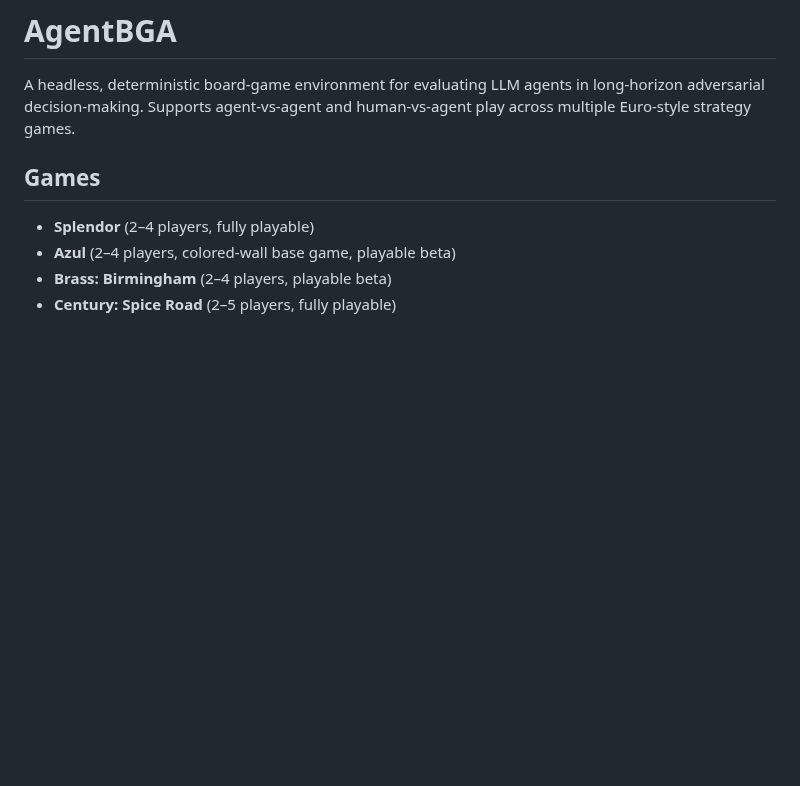
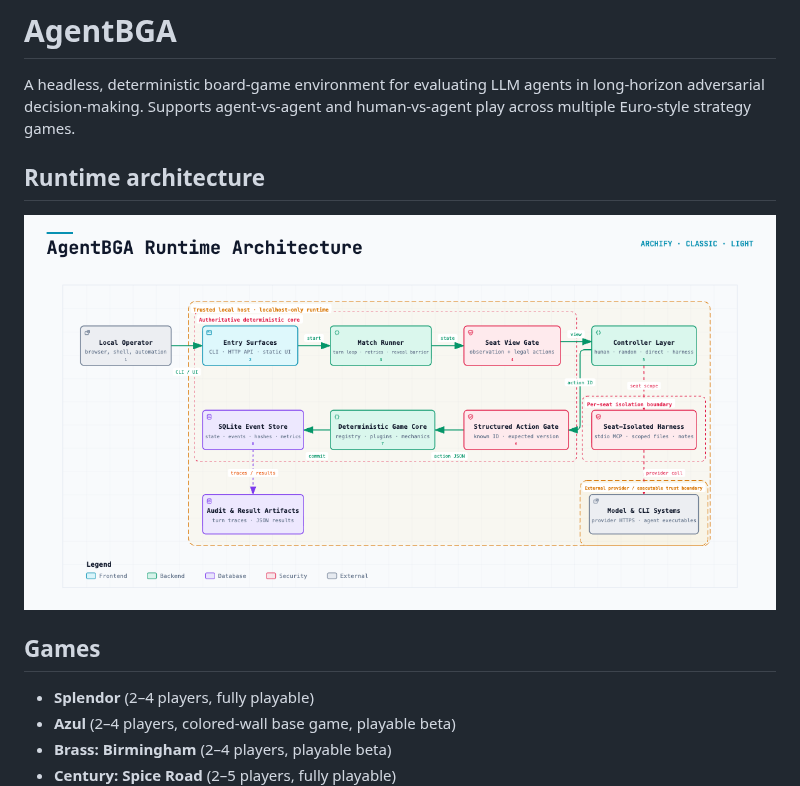
Before and after one commit to fengrui-z/AgentBGA, a Markdown page: README.md, the part around the change. Rendered like a GitHub page; pictures changed too: docs/images/agentbga-runtime-share-card.png (added); blank space fills up the shorter version.

Commit message:
docs: add runtime architecture diagram

```diff
--- a/README.md
+++ b/README.md
@@ -1,6 +1,10 @@
 # AgentBGA
 
 A headless, deterministic board-game environment for evaluating LLM agents in long-horizon adversarial decision-making. Supports agent-vs-agent and human-vs-agent play across multiple Euro-style strategy games.
+
+## Runtime architecture
+
+![AgentBGA runtime architecture](docs/images/agentbga-runtime-share-card.png)
 
 ## Games
 
```
